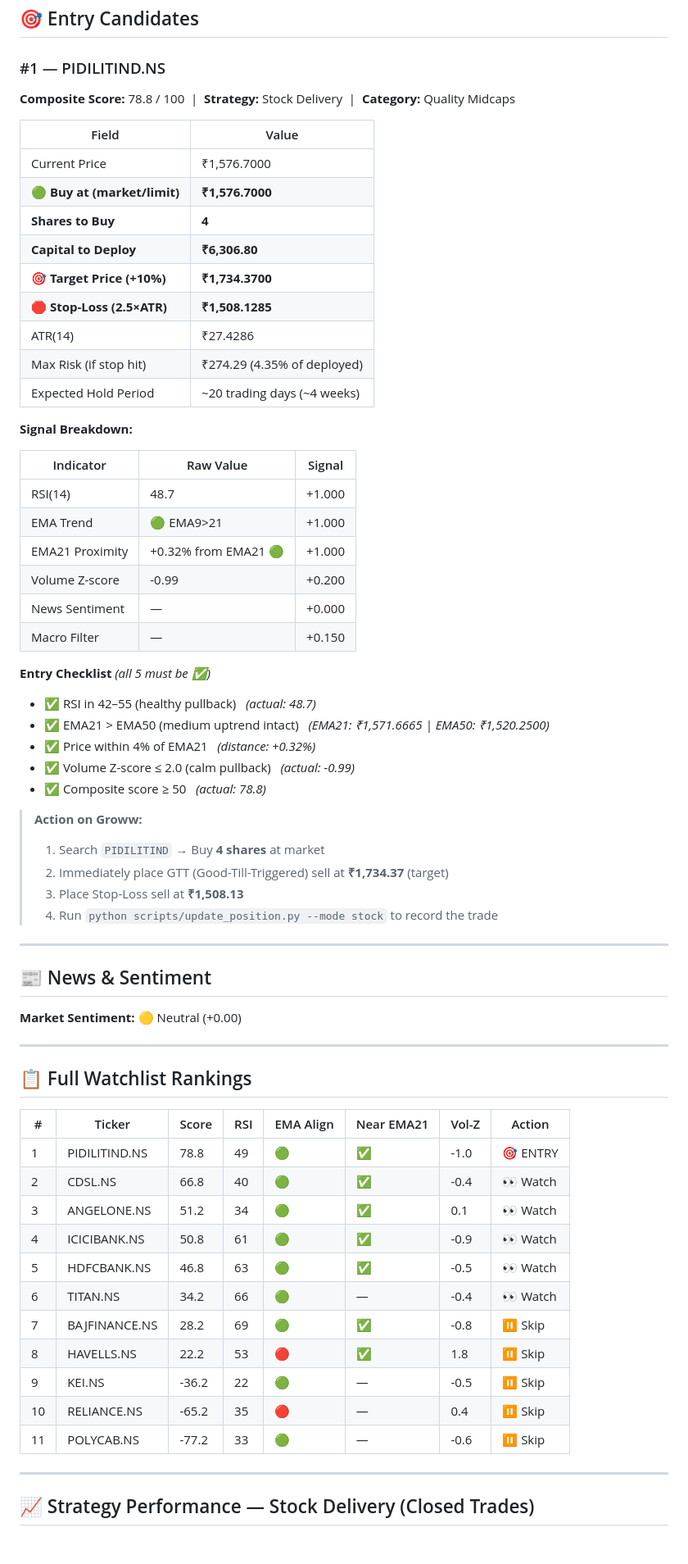
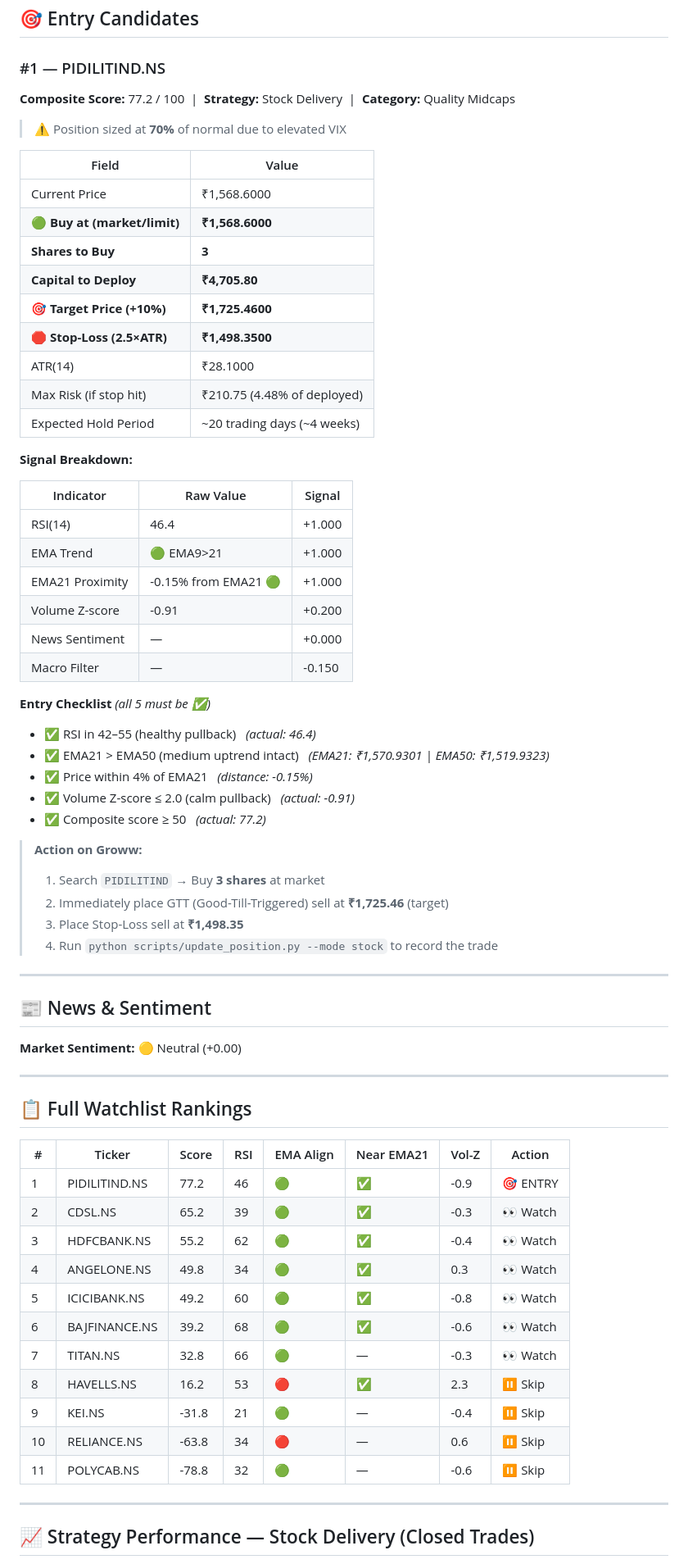
Before and after one commit to Adityak2002/trading-advisor, a Markdown page: reports/stock_report.md, the part around one of its changes. Shown at 82% size. Rendered like a GitHub page; blank space fills up the shorter version.

Commit message:
📈 Stock report: 2026-07-08 09:06 IST

```diff
--- a/reports/stock_report.md
+++ b/reports/stock_report.md
@@ -45,43 +45,45 @@
 ## 🎯 Entry Candidates
 
 ### #1 — PIDILITIND.NS
-**Composite Score:** 78.8 / 100 &nbsp;|&nbsp; **Strategy:** Stock Delivery &nbsp;|&nbsp; **Category:** Quality Midcaps
+**Composite Score:** 77.2 / 100 &nbsp;|&nbsp; **Strategy:** Stock Delivery &nbsp;|&nbsp; **Category:** Quality Midcaps
+
+> ⚠️ Position sized at **70%** of normal due to elevated VIX
 
 | Field | Value |
 |-------|-------|
-| Current Price | ₹1,576.7000 |
-| 🟢 **Buy at (market/limit)** | **₹1,576.7000** |
-| **Shares to Buy** | **4** |
-| **Capital to Deploy** | **₹6,306.80** |
-| 🎯 **Target Price (+10%)** | **₹1,734.3700** |
-| 🛑 **Stop-Loss (2.5×ATR)** | **₹1,508.1285** |
-| ATR(14) | ₹27.4286 |
-| Max Risk (if stop hit) | ₹274.29 (4.35% of deployed) |
+| Current Price | ₹1,568.6000 |
+| 🟢 **Buy at (market/limit)** | **₹1,568.6000** |
+| **Shares to Buy** | **3** |
+| **Capital to Deploy** | **₹4,705.80** |
+| 🎯 **Target Price (+10%)** | **₹1,725.4600** |
+| 🛑 **Stop-Loss (2.5×ATR)** | **₹1,498.3500** |
+| ATR(14) | ₹28.1000 |
+| Max Risk (if stop hit) | ₹210.75 (4.48% of deployed) |
 | Expected Hold Period | ~20 trading days (~4 weeks) |
 
 **Signal Breakdown:**
 
 | Indicator | Raw Value | Signal |
 |-----------|-----------|--------|
-| RSI(14) | 48.7 | +1.000 |
+| RSI(14) | 46.4 | +1.000 |
 | EMA Trend | 🟢 EMA9>21 | +1.000 |
-| EMA21 Proximity | +0.32% from EMA21 🟢 | +1.000 |
-| Volume Z-score | -0.99 | +0.200 |
+| EMA21 Proximity | -0.15% from EMA21 🟢 | +1.000 |
+| Volume Z-score | -0.91 | +0.200 |
 | News Sentiment | — | +0.000 |
-| Macro Filter | — | +0.150 |
+| Macro Filter | — | -0.150 |
 
 **Entry Checklist** *(all 5 must be ✅)*
 
-- ✅ RSI in 42–55 (healthy pullback) &nbsp; *(actual: 48.7)*
-- ✅ EMA21 > EMA50 (medium uptrend intact) &nbsp; *(EMA21: ₹1,571.6665 | EMA50: ₹1,520.2500)*
-- ✅ Price within 4% of EMA21 &nbsp; *(distance: +0.32%)*
-- ✅ Volume Z-score ≤ 2.0 (calm pullback) &nbsp; *(actual: -0.99)*
-- ✅ Composite score ≥ 50 &nbsp; *(actual: 78.8)*
+- ✅ RSI in 42–55 (healthy pullback) &nbsp; *(actual: 46.4)*
+- ✅ EMA21 > EMA50 (medium uptrend intact) &nbsp; *(EMA21: ₹1,570.9301 | EMA50: ₹1,519.9323)*
+- ✅ Price within 4% of EMA21 &nbsp; *(distance: -0.15%)*
+- ✅ Volume Z-score ≤ 2.0 (calm pullback) &nbsp; *(actual: -0.91)*
+- ✅ Composite score ≥ 50 &nbsp; *(actual: 77.2)*
 
 > **Action on Groww:**
-> 1. Search `PIDILITIND` → Buy **4 shares** at market
-> 2. Immediately place GTT (Good-Till-Triggered) sell at **₹1,734.37** (target)
-> 3. Place Stop-Loss sell at **₹1,508.13**
+> 1. Search `PIDILITIND` → Buy **3 shares** at market
+> 2. Immediately place GTT (Good-Till-Triggered) sell at **₹1,725.46** (target)
+> 3. Place Stop-Loss sell at **₹1,498.35**
 > 4. Run `python scripts/update_position.py --mode stock` to record the trade
 
 ---
@@ -94,17 +96,17 @@
 
 | # | Ticker | Score | RSI | EMA Align | Near EMA21 | Vol-Z | Action |
 |---|--------|-------|-----|-----------|------------|-------|--------|
-| 1 | PIDILITIND.NS | 78.8 | 49 | 🟢 | ✅ | -1.0 | 🎯 ENTRY |
-| 2 | CDSL.NS | 66.8 | 40 | 🟢 | ✅ | -0.4 | 👀 Watch |
-| 3 | ANGELONE.NS | 51.2 | 34 | 🟢 | ✅ | 0.1 | 👀 Watch |
-| 4 | ICICIBANK.NS | 50.8 | 61 | 🟢 | ✅ | -0.9 | 👀 Watch |
-| 5 | HDFCBANK.NS | 46.8 | 63 | 🟢 | ✅ | -0.5 | 👀 Watch |
-| 6 | TITAN.NS | 34.2 | 66 | 🟢 | — | -0.4 | 👀 Watch |
-| 7 | BAJFINANCE.NS | 28.2 | 69 | 🟢 | ✅ | -0.8 | ⏸ Skip |
-| 8 | HAVELLS.NS | 22.2 | 53 | 🔴 | ✅ | 1.8 | ⏸ Skip |
-| 9 | KEI.NS | -36.2 | 22 | 🟢 | — | -0.5 | ⏸ Skip |
-| 10 | RELIANCE.NS | -65.2 | 35 | 🔴 | — | 0.4 | ⏸ Skip |
-| 11 | POLYCAB.NS | -77.2 | 33 | 🟢 | — | -0.6 | ⏸ Skip |
+| 1 | PIDILITIND.NS | 77.2 | 46 | 🟢 | ✅ | -0.9 | 🎯 ENTRY |
+| 2 | CDSL.NS | 65.2 | 39 | 🟢 | ✅ | -0.3 | 👀 Watch |
+| 3 | HDFCBANK.NS | 55.2 | 62 | 🟢 | ✅ | -0.4 | 👀 Watch |
+| 4 | ANGELONE.NS | 49.8 | 34 | 🟢 | ✅ | 0.3 | 👀 Watch |
+| 5 | ICICIBANK.NS | 49.2 | 60 | 🟢 | ✅ | -0.8 | 👀 Watch |
+| 6 | BAJFINANCE.NS | 39.2 | 68 | 🟢 | ✅ | -0.6 | 👀 Watch |
+| 7 | TITAN.NS | 32.8 | 66 | 🟢 | — | -0.3 | 👀 Watch |
+| 8 | HAVELLS.NS | 16.2 | 53 | 🔴 | ✅ | 2.3 | ⏸ Skip |
+| 9 | KEI.NS | -31.8 | 21 | 🟢 | — | -0.4 | ⏸ Skip |
+| 10 | RELIANCE.NS | -63.8 | 34 | 🔴 | — | 0.6 | ⏸ Skip |
+| 11 | POLYCAB.NS | -78.8 | 32 | 🟢 | — | -0.6 | ⏸ Skip |
 
 ---
 ## 📈 Strategy Performance — Stock Delivery (Closed Trades)
```
Also changed, not shown: other parts of reports/stock_report.md (+11 -11 lines).
